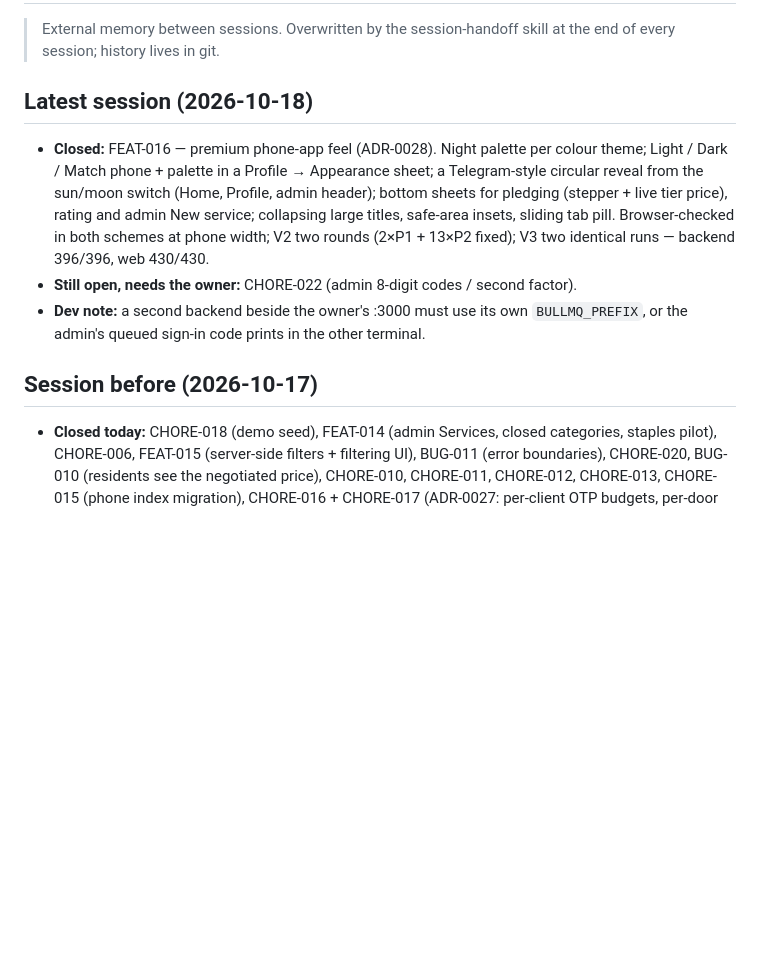
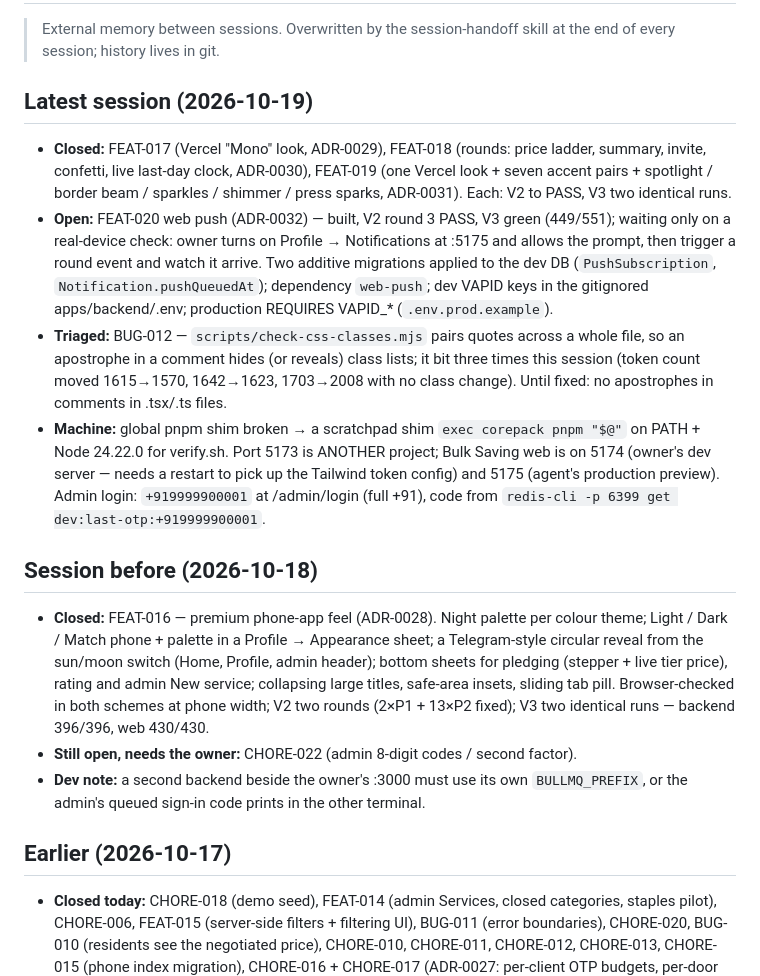
Before and after one commit to webtriggers11-pixel/bulk_saving, a Markdown page: loop/HANDOFF.md, the part around the change. Drawn GitHub-style; blank space fills up the shorter version.

Commit message:
chore(FEAT-020): V2 round 3 PASS, V3 green; session handoff
Co-Authored-By: Claude Opus 5.5 <noreply@anthropic.com>

```diff
--- a/loop/HANDOFF.md
+++ b/loop/HANDOFF.md
@@ -3,7 +3,26 @@
 > External memory between sessions. Overwritten by the session-handoff skill
 > at the end of every session; history lives in git.
 
-## Latest session (2026-10-18)
+## Latest session (2026-10-19)
+
+- **Closed:** FEAT-017 (Vercel "Mono" look, ADR-0029), FEAT-018 (rounds: price ladder, summary, invite,
+  confetti, live last-day clock, ADR-0030), FEAT-019 (one Vercel look + seven accent pairs + spotlight /
+  border beam / sparkles / shimmer / press sparks, ADR-0031). Each: V2 to PASS, V3 two identical runs.
+- **Open:** FEAT-020 web push (ADR-0032) — built, V2 round 3 PASS, V3 green (449/551); waiting only on a
+  real-device check: owner turns on Profile → Notifications at :5175 and allows the prompt, then trigger a
+  round event and watch it arrive. Two additive migrations applied to the dev DB
+  (`PushSubscription`, `Notification.pushQueuedAt`); dependency `web-push`; dev VAPID keys in the
+  gitignored apps/backend/.env; production REQUIRES VAPID_* (`.env.prod.example`).
+- **Triaged:** BUG-012 — `scripts/check-css-classes.mjs` pairs quotes across a whole file, so an
+  apostrophe in a comment hides (or reveals) class lists; it bit three times this session (token count
+  moved 1615→1570, 1642→1623, 1703→2008 with no class change). Until fixed: no apostrophes in comments
+  in .tsx/.ts files.
+- **Machine:** global pnpm shim broken → a scratchpad shim `exec corepack pnpm "$@"` on PATH + Node 24.22.0
+  for verify.sh. Port 5173 is ANOTHER project; Bulk Saving web is on 5174 (owner's dev server — needs a
+  restart to pick up the Tailwind token config) and 5175 (agent's production preview). Admin login:
+  `+919999900001` at /admin/login (full +91), code from `redis-cli -p 6399 get dev:last-otp:+919999900001`.
+
+## Session before (2026-10-18)
 
 - **Closed:** FEAT-016 — premium phone-app feel (ADR-0028). Night palette per colour
   theme; Light / Dark / Match phone + palette in a Profile → Appearance sheet; a
@@ -16,7 +35,7 @@
 - **Dev note:** a second backend beside the owner's :3000 must use its own
   `BULLMQ_PREFIX`, or the admin's queued sign-in code prints in the other terminal.
 
-## Session before (2026-10-17)
+## Earlier (2026-10-17)
 
 - **Closed today:** CHORE-018 (demo seed), FEAT-014 (admin Services, closed categories,
   staples pilot), CHORE-006, FEAT-015 (server-side filters + filtering UI), BUG-011 (error
```
Also changed, not shown: loop/LOG.md (+6 -0 lines), 1 other file.
